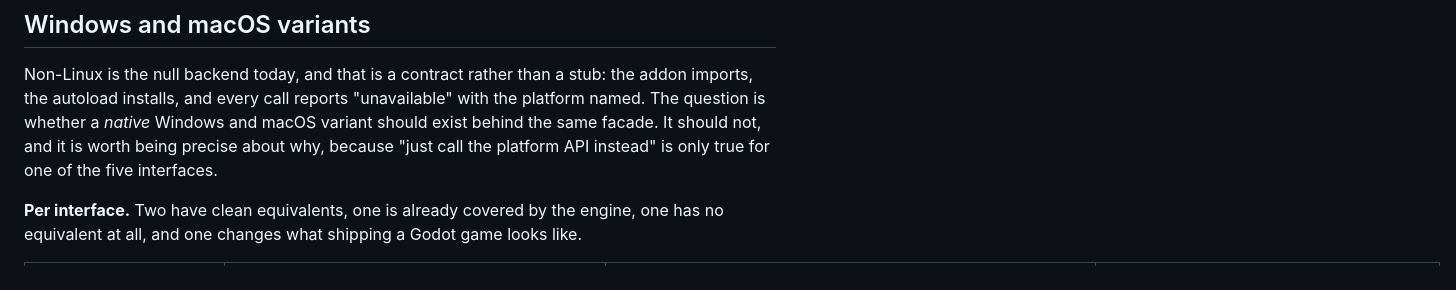
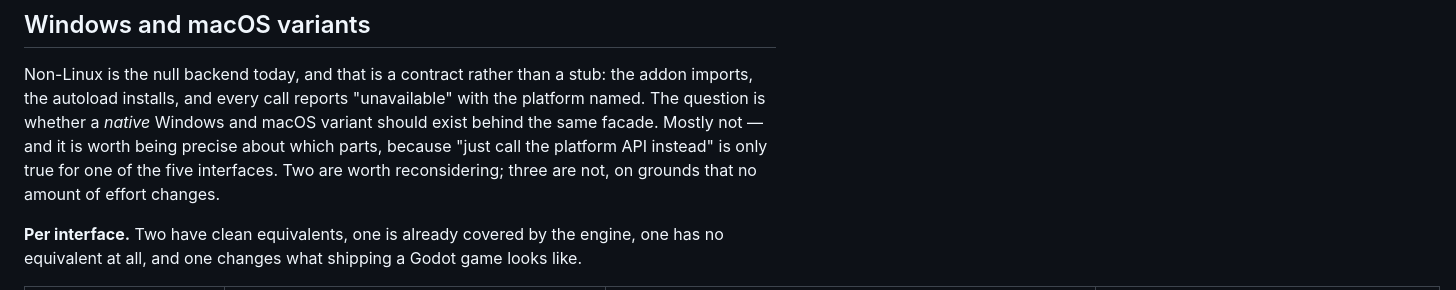
Before and after one commit to KevinTCoughlin/godot-xdg-portals, a Markdown page: docs/roadmap.md, the part around one of its changes. GitHub-like rendering.

```diff
--- a/docs/roadmap.md
+++ b/docs/roadmap.md
@@ -99,9 +99,10 @@ object — so this does not compromise testability.
 Non-Linux is the null backend today, and that is a contract rather than a stub:
 the addon imports, the autoload installs, and every call reports "unavailable"
 with the platform named. The question is whether a *native* Windows and macOS
-variant should exist behind the same facade. It should not, and it is worth
-being precise about why, because "just call the platform API instead" is only
-true for one of the five interfaces.
+variant should exist behind the same facade. Mostly not — and it is worth being
+precise about which parts, because "just call the platform API instead" is only
+true for one of the five interfaces. Two are worth reconsidering; three are not,
+on grounds that no amount of effort changes.
 
 **Per interface.** Two have clean equivalents, one is already covered by the
 engine, one has no equivalent at all, and one changes what shipping a Godot game
```
Also changed, not shown: other parts of docs/roadmap.md (+39 -14 lines).
